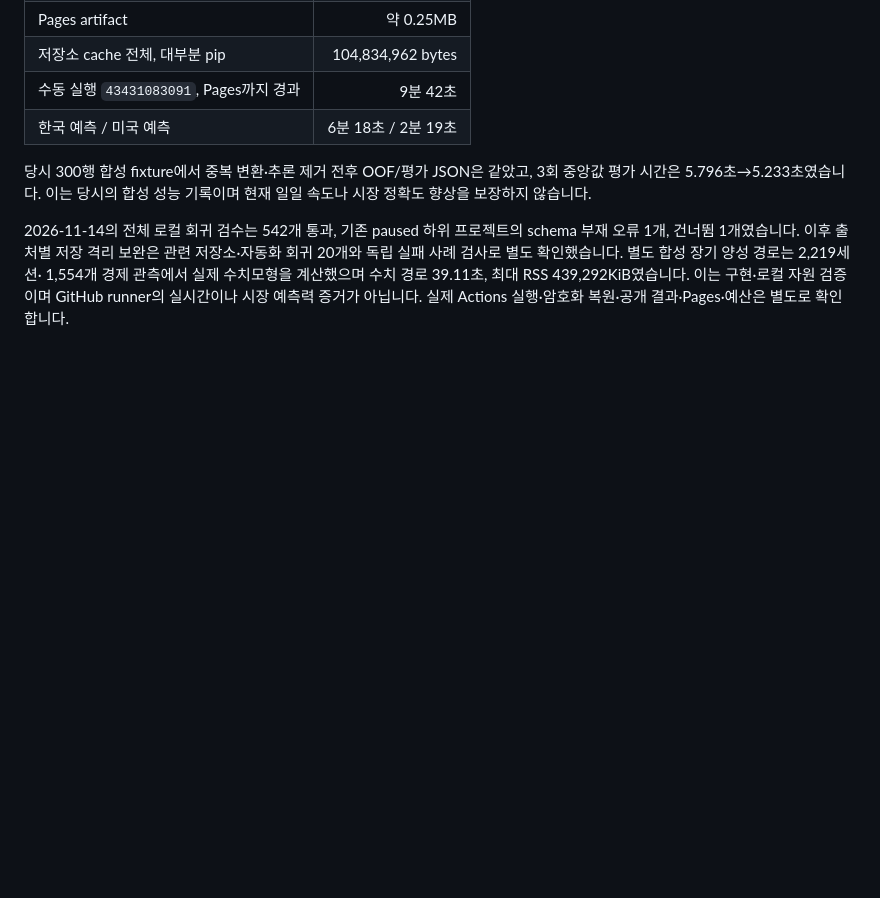
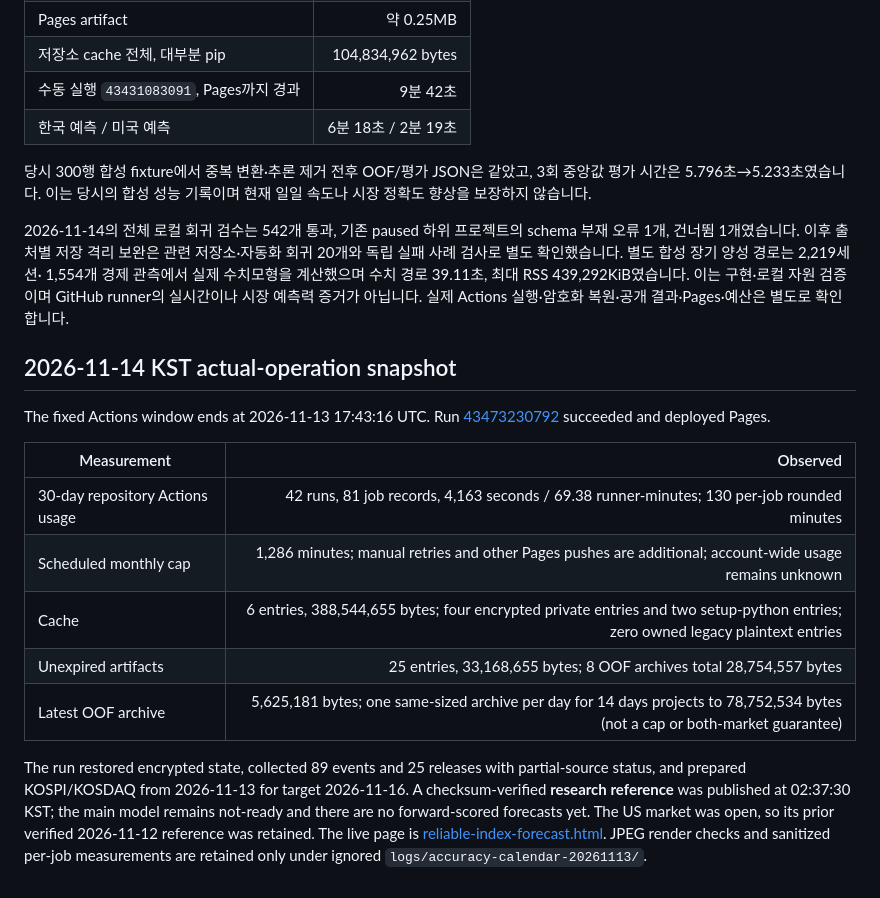
Before and after one commit to Junhyuk/stock_pred, a Markdown page: docs/DAILY_AUTOMATION.md, the part around the change. Rendered like a GitHub page; blank space fills up the shorter version.

Commit message:
docs: record verified economic calendar release

```diff
--- a/docs/DAILY_AUTOMATION.md
+++ b/docs/DAILY_AUTOMATION.md
@@ -155,3 +155,17 @@ schema 부재 오류 1개, 건너뜀 1개였습니다. 이후 출처별 저장
 1,554개 경제 관측에서 실제 수치모형을 계산했으며 수치 경로 39.11초, 최대 RSS
 439,292KiB였습니다. 이는 구현·로컬 자원 검증이며 GitHub runner의 실시간이나 시장
 예측력 증거가 아닙니다. 실제 Actions 실행·암호화 복원·공개 결과·Pages·예산은 별도로 확인합니다.
+
+## 2026-11-14 KST actual-operation snapshot
+
+The fixed Actions window ends at 2026-11-13 17:43:16 UTC. Run [43473230792](https://github.com/Junhyuk/stock_pred/actions/runs/43473230792) succeeded and deployed Pages.
+
+| Measurement | Observed |
+|---|---:|
+| 30-day repository Actions usage | 42 runs, 81 job records, 4,163 seconds / 69.38 runner-minutes; 130 per-job rounded minutes |
+| Scheduled monthly cap | 1,286 minutes; manual retries and other Pages pushes are additional; account-wide usage remains unknown |
+| Cache | 6 entries, 388,544,655 bytes; four encrypted private entries and two setup-python entries; zero owned legacy plaintext entries |
+| Unexpired artifacts | 25 entries, 33,168,655 bytes; 8 OOF archives total 28,754,557 bytes |
+| Latest OOF archive | 5,625,181 bytes; one same-sized archive per day for 14 days projects to 78,752,534 bytes (not a cap or both-market guarantee) |
+
+The run restored encrypted state, collected 89 events and 25 releases with partial-source status, and prepared KOSPI/KOSDAQ from 2026-11-13 for target 2026-11-16. A checksum-verified **research reference** was published at 02:37:30 KST; the main model remains not-ready and there are no forward-scored forecasts yet. The US market was open, so its prior verified 2026-11-12 reference was retained. The live page is [reliable-index-forecast.html](https://junhyuk.github.io/stock_pred/reliable-index-forecast.html). JPEG render checks and sanitized per-job measurements are retained only under ignored `logs/accuracy-calendar-20261113/`.
```
Also changed, not shown: 1 other file.
